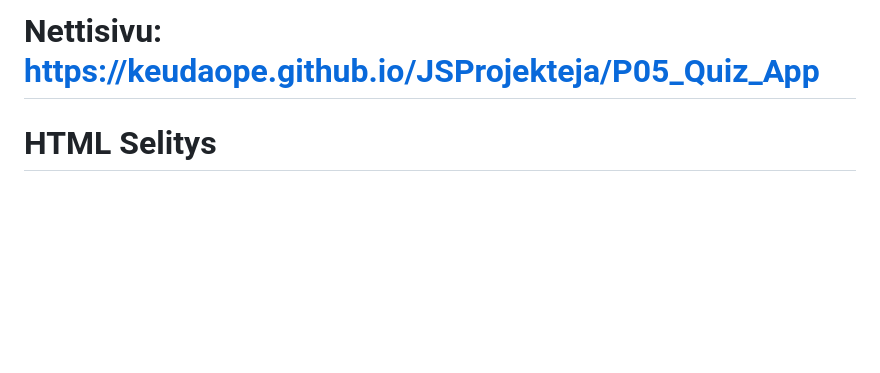
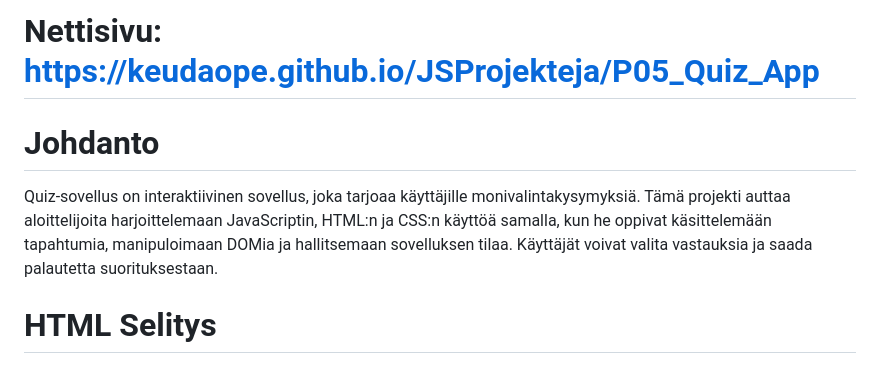
Before and after one commit to keudaope/JSProjekteja, a Markdown page: P05_Quiz_App/README.md, the part around the change. Drawn GitHub-style; blank space fills up the shorter version.

Commit message:
P05 Johdanto Readmehin

```diff
--- a/P05_Quiz_App/README.md
+++ b/P05_Quiz_App/README.md
@@ -1,4 +1,8 @@
 # Nettisivu: https://keudaope.github.io/JSProjekteja/P05_Quiz_App
+
+# Johdanto
+
+Quiz-sovellus on interaktiivinen sovellus, joka tarjoaa käyttäjille monivalintakysymyksiä. Tämä projekti auttaa aloittelijoita harjoittelemaan JavaScriptin, HTML:n ja CSS:n käyttöä samalla, kun he oppivat käsittelemään tapahtumia, manipuloimaan DOMia ja hallitsemaan sovelluksen tilaa. Käyttäjät voivat valita vastauksia ja saada palautetta suorituksestaan.
 
 # HTML Selitys
 
```
